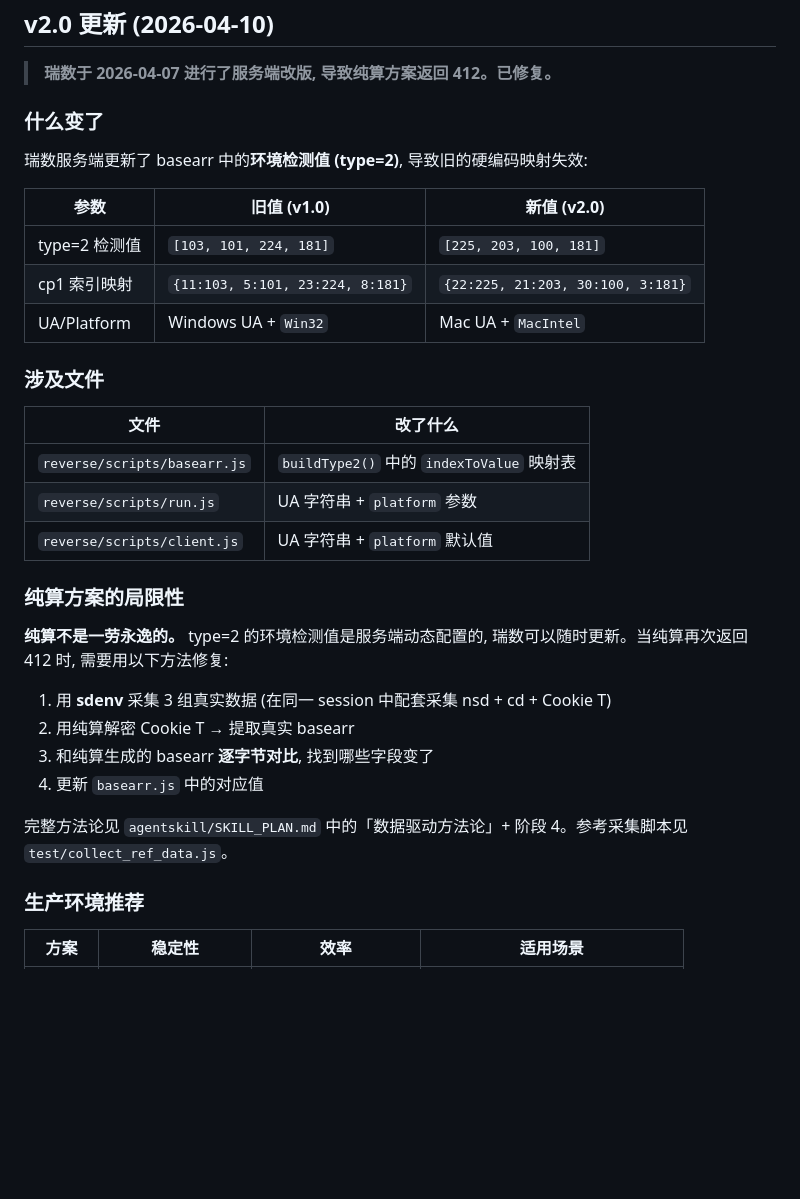
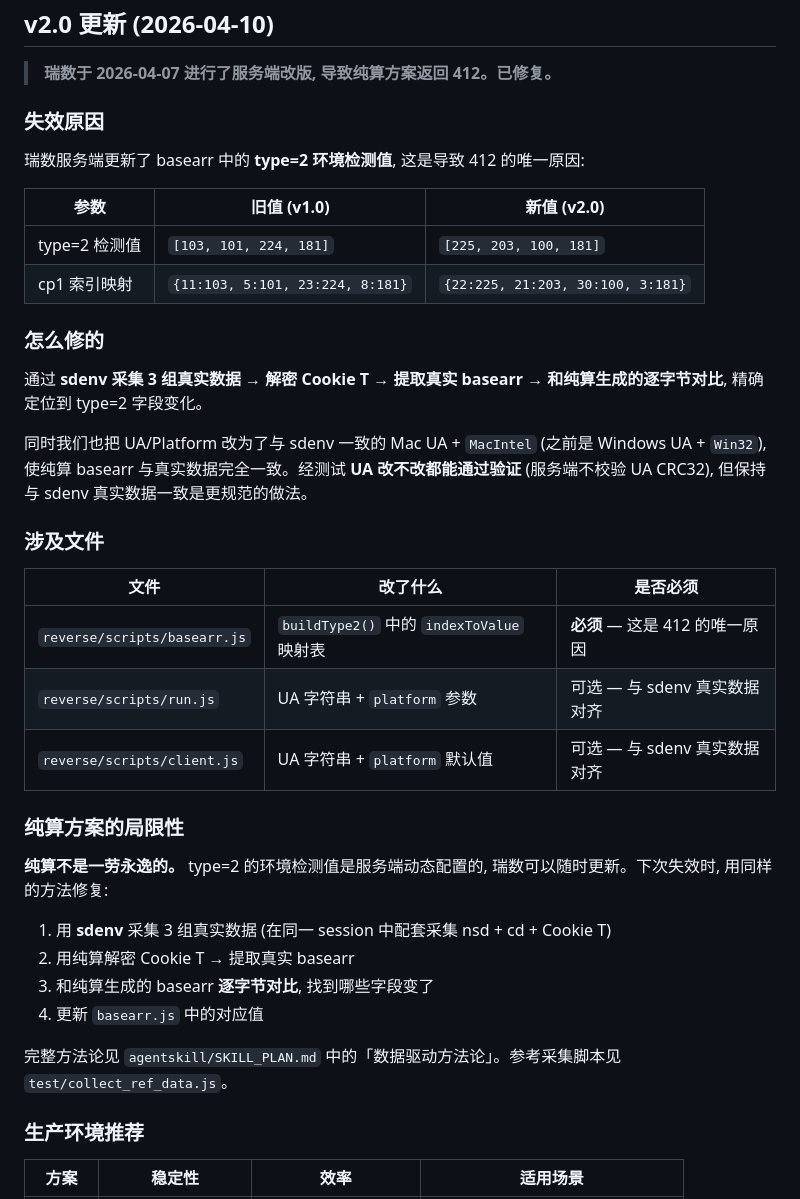
Before and after one commit to warterbili/ruishu-re, a Markdown page: README.md, the part around the change. Drawn GitHub-style; blank space fills up the shorter version.

Commit message:
README v2.0: 明确 type=2 是唯一失效原因, UA 改动仅为对齐真实数据
经测试验证, 服务端不校验 UA CRC32, 4种 UA 组合全部 200。
真正导致 412 的只有 type=2 环境检测值变更。
UA/platform 改为 Mac 是为了与 sdenv 真实数据一致, 非必须。

Co-Authored-By: Claude Opus 4.6 (1M context) <noreply@anthropic.com>

```diff
--- a/README.md
+++ b/README.md
@@ -6,34 +6,39 @@
 
 > **瑞数于 2026-04-07 进行了服务端改版, 导致纯算方案返回 412。已修复。**
 
-### 什么变了
+### 失效原因
 
-瑞数服务端更新了 basearr 中的**环境检测值 (type=2)**, 导致旧的硬编码映射失效:
+瑞数服务端更新了 basearr 中的 **type=2 环境检测值**, 这是导致 412 的唯一原因:
 
 | 参数 | 旧值 (v1.0) | 新值 (v2.0) |
 |------|------------|------------|
 | type=2 检测值 | `[103, 101, 224, 181]` | `[225, 203, 100, 181]` |
 | cp1 索引映射 | `{11:103, 5:101, 23:224, 8:181}` | `{22:225, 21:203, 30:100, 3:181}` |
-| UA/Platform | Windows UA + `Win32` | Mac UA + `MacIntel` |
+
+### 怎么修的
+
+通过 **sdenv 采集 3 组真实数据 → 解密 Cookie T → 提取真实 basearr → 和纯算生成的逐字节对比**, 精确定位到 type=2 字段变化。
+
+同时我们也把 UA/Platform 改为了与 sdenv 一致的 Mac UA + `MacIntel` (之前是 Windows UA + `Win32`), 使纯算 basearr 与真实数据完全一致。经测试 **UA 改不改都能通过验证** (服务端不校验 UA CRC32), 但保持与 sdenv 真实数据一致是更规范的做法。
 
 ### 涉及文件
 
-| 文件 | 改了什么 |
-|------|---------|
-| `reverse/scripts/basearr.js` | `buildType2()` 中的 `indexToValue` 映射表 |
-| `reverse/scripts/run.js` | UA 字符串 + `platform` 参数 |
-| `reverse/scripts/client.js` | UA 字符串 + `platform` 默认值 |
+| 文件 | 改了什么 | 是否必须 |
+|------|---------|---------|
+| `reverse/scripts/basearr.js` | `buildType2()` 中的 `indexToValue` 映射表 | **必须** — 这是 412 的唯一原因 |
+| `reverse/scripts/run.js` | UA 字符串 + `platform` 参数 | 可选 — 与 sdenv 真实数据对齐 |
+| `reverse/scripts/client.js` | UA 字符串 + `platform` 默认值 | 可选 — 与 sdenv 真实数据对齐 |
 
 ### 纯算方案的局限性
 
-**纯算不是一劳永逸的。** type=2 的环境检测值是服务端动态配置的, 瑞数可以随时更新。当纯算再次返回 412 时, 需要用以下方法修复:
+**纯算不是一劳永逸的。** type=2 的环境检测值是服务端动态配置的, 瑞数可以随时更新。下次失效时, 用同样的方法修复:
 
 1. 用 **sdenv** 采集 3 组真实数据 (在同一 session 中配套采集 nsd + cd + Cookie T)
 2. 用纯算解密 Cookie T → 提取真实 basearr
 3. 和纯算生成的 basearr **逐字节对比**, 找到哪些字段变了
 4. 更新 `basearr.js` 中的对应值
 
-完整方法论见 `agentskill/SKILL_PLAN.md` 中的「数据驱动方法论」+ 阶段 4。参考采集脚本见 `test/collect_ref_data.js`。
+完整方法论见 `agentskill/SKILL_PLAN.md` 中的「数据驱动方法论」。参考采集脚本见 `test/collect_ref_data.js`。
 
 ### 生产环境推荐
 
```
